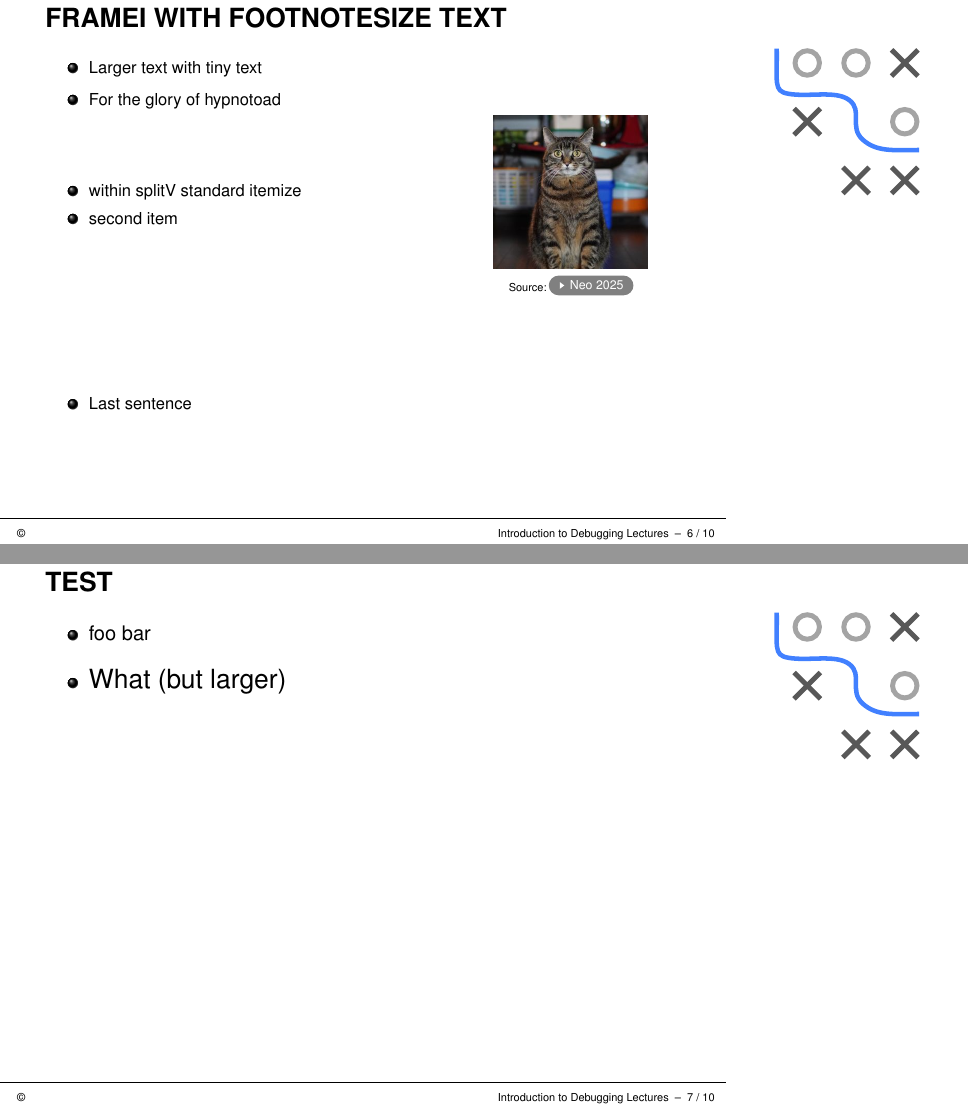
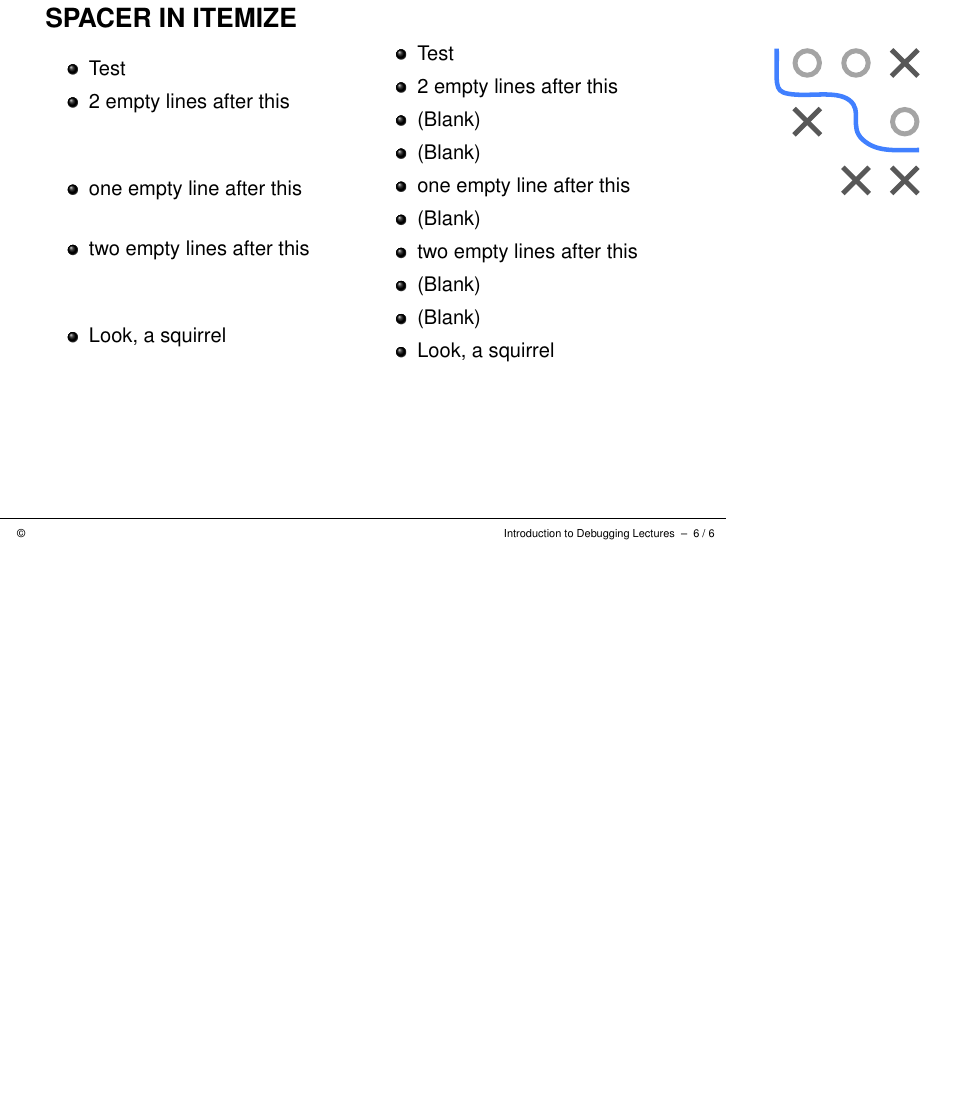
Before and after one commit to slds-lmu/lecture_debug, LaTeX slides (slides/demo/slides-debug-minimal.tex, which reads style/lmu-lecture.sty): pages 7 and 8 of 11 before the commit and page 7 of 7 after it, the two joined at a grey line, the shorter picture padded with empty space. Compiled offline with pdfLaTeX.

Commit message:
Cleanup, spacer

```diff
--- a/slides/demo/slides-debug-minimal.tex
+++ b/slides/demo/slides-debug-minimal.tex
@@ -62,31 +62,32 @@ figure_man/neo3_2.png
 \end{frame}
 
 
+\begin{frame}{Spacer in itemize}
 
-\begin{framei}[fs=footnotesize,sep=M]{framei with footnotesize text}
-  \item Larger text with tiny text
-  \item For the glory of hypnotoad
-  \splitV{
-    % \begin{itemize}
-      \item within splitV standard itemize
-      \item second item
-    % \end{itemize}
+  \splitV{  \begin{itemize}
+    \item Test
+    \item 2 empty lines after this
+    \vspace{2\baselineskip}
+    \item one empty line after this
+    \spacer
+    \item two empty lines after this
+    \spacer[2]
+    \item Look, a squirrel
+  \end{itemize}
   }{
-    \imageC[0.5][KITTEN]{figure_man/neo3_3.png}
+  \begin{itemize}
+    \item Test
+    \item 2 empty lines after this
+    \item (Blank)
+    \item (Blank)
+    \item one empty line after this
+    \item (Blank)
+    \item two empty lines after this
+    \item (Blank)
+    \item (Blank)
+    \item Look, a squirrel
+  \end{itemize}
   }
 
-  \vfill
-
-  \item Last sentence
-
-\end{framei}
-
-\begin{frame}{test}
-  \begin{itemize}
-    \item foo bar
-  \end{itemize}
-  \begin{itemizeM}[Large]
-    \item What (but larger)
-  \end{itemizeM}
 \end{frame}
 
--- a/style/lmu-lecture.sty
+++ b/style/lmu-lecture.sty
@@ -54,6 +54,7 @@
       };
     \end{tikzpicture}%
   }
+  \setbeamersize{text margin left=0.8cm,text margin right=0.8cm,sidebar width right=\speakerwidth}
 \else
   % If the file does exist -> old 4:3 layout, no margin
   \geometry{paperwidth=128mm,paperheight=96mm}
@@ -282,12 +283,6 @@
 
 \setbeamertemplate{frametitle}{\expandafter\uppercase\expandafter\insertframetitle}
 
-% ------------------------------------------------------------------------
-% Geometry
-%\setbeamersize{text margin left=0.8cm,text margin right=0.8cm}
-%\setbeamersize{text margin left=0.8cm,text margin right=\dimexpr0.8cm+\speakerwidth\relax}
-\setbeamersize{text margin left=0.8cm,text margin right=0.8cm,sidebar width right=\speakerwidth}
-
 %-------------------------------------------------------------------%
 %   Slide footer                                                    %
 %-------------------------------------------------------------------%
@@ -446,5 +441,14 @@
 }
 
 % ------------------------------------------------------------------------
+% Minor utility and convenience macros
+% ------------------------------------------------------------------------
+
+% spacer to insert empty lines
+% \spacer inserts one line
+% \spacer[2] inserts two lines, etc
+\newcommand{\spacer}[1][1]{\vspace{#1\baselineskip}}
+
+% ------------------------------------------------------------------------
 \endinput
 % ------------------------------------------------------------------------
```
Also changed, not shown: slides/demo/slides-debug-minimal.tex (44 more changed lines).
